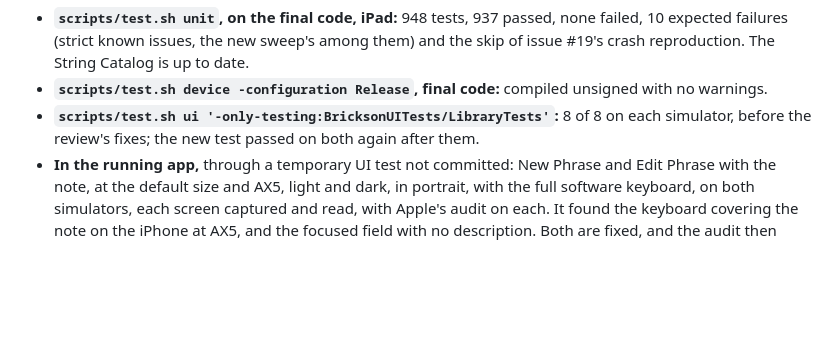
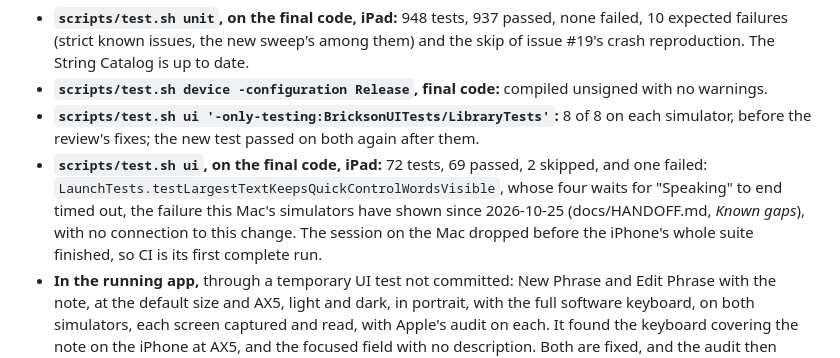
Before and after one commit to MiddleAgedBanana/Brickson, a Markdown page: docs/log/2026-11-05-phrases-named-like-controls.md, the part around the change. Drawn GitHub-style; blank space fills up the shorter version.

Commit message:
Record the whole UI run on the iPad
Co-Authored-By: Claude Opus 5.5 <noreply@anthropic.com>

```diff
--- a/docs/log/2026-11-05-phrases-named-like-controls.md
+++ b/docs/log/2026-11-05-phrases-named-like-controls.md
@@ -91,6 +91,13 @@ Pro 13-inch (M5) and iPhone 17 simulators, iOS 27.2.
 - **`scripts/test.sh ui '-only-testing:BricksonUITests/LibraryTests'`:**
   8 of 8 on each simulator, before the review's fixes; the new test
   passed on both again after them.
+- **`scripts/test.sh ui`, on the final code, iPad:** 72 tests, 69
+  passed, 2 skipped, and one failed:
+  `LaunchTests.testLargestTextKeepsQuickControlWordsVisible`, whose four
+  waits for "Speaking" to end timed out, the failure this Mac's simulators
+  have shown since 2026-10-25 (docs/HANDOFF.md, *Known gaps*), with no
+  connection to this change. The session on the Mac dropped before the
+  iPhone's whole suite finished, so CI is its first complete run.
 - **In the running app,** through a temporary UI test not committed:
   New Phrase and Edit Phrase with the note, at the default size and AX5,
   light and dark, in portrait, with the full software keyboard, on both
```
